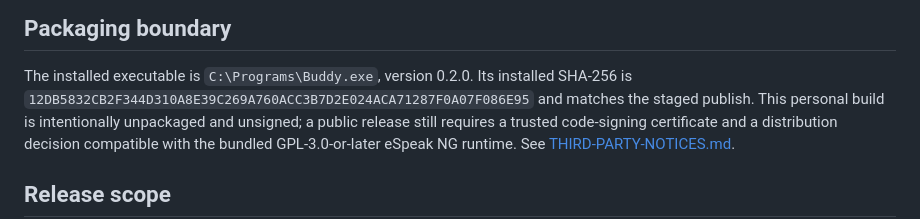
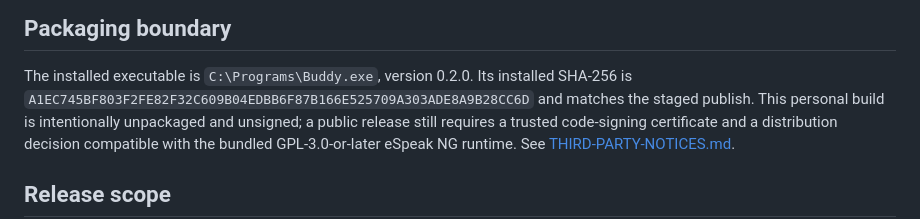
Before and after one commit to flcl42/buddy, a Markdown page: docs/release-readiness.md, the part around the change. Drawn GitHub-style.

Commit message:
Record Chitchat Buddy 0.2 release checksum

```diff
--- a/docs/release-readiness.md
+++ b/docs/release-readiness.md
@@ -304,7 +304,7 @@ broader product specification.
 
 The installed executable is `C:\Programs\Buddy.exe`, version 0.2.0. Its
 installed SHA-256 is
-`12DB5832CB2F344D310A8E39C269A760ACC3B7D2E024ACA71287F0A07F086E95` and
+`A1EC745BF803F2FE82F32C609B04EDBB6F87B166E525709A303ADE8A9B28CC6D` and
 matches the staged publish. This personal build is intentionally unpackaged and
 unsigned; a public release still requires a trusted code-signing certificate
 and a distribution decision compatible with the bundled GPL-3.0-or-later
```
